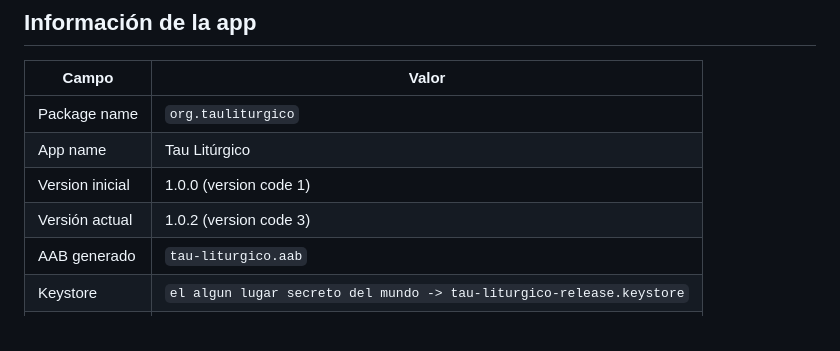
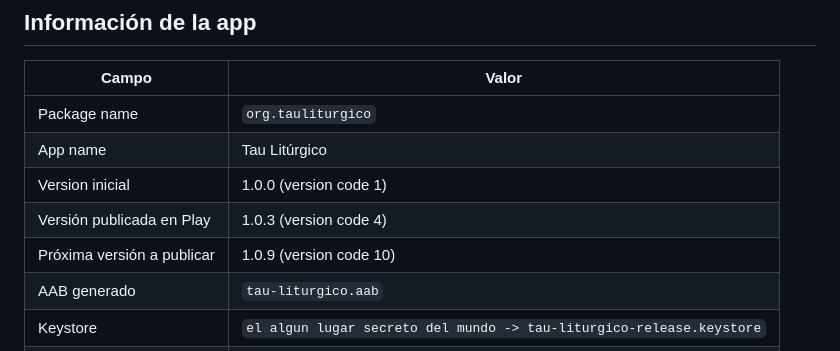
Before and after one commit to ronaldnino/tau-liturgico, a Markdown page: docs/GOOGLE_PLAY_LAUNCH.md, the part around one of its changes. Rendered like a GitHub page.

```diff
--- a/docs/GOOGLE_PLAY_LAUNCH.md
+++ b/docs/GOOGLE_PLAY_LAUNCH.md
@@ -7,7 +7,8 @@
 | Package name | `org.tauliturgico` |
 | App name | Tau Litúrgico |
 | Version inicial | 1.0.0 (version code 1) |
-| Versión actual | 1.0.2 (version code 3) |
+| Versión publicada en Play | 1.0.3 (version code 4) |
+| Próxima versión a publicar | 1.0.9 (version code 10) |
 | AAB generado | `tau-liturgico.aab` |
 | Keystore | `el algun lugar secreto del mundo -> tau-liturgico-release.keystore` |
 | Key alias | `tau-liturgico` |
```
Also changed, not shown: other parts of docs/GOOGLE_PLAY_LAUNCH.md (+83 -0 lines).
